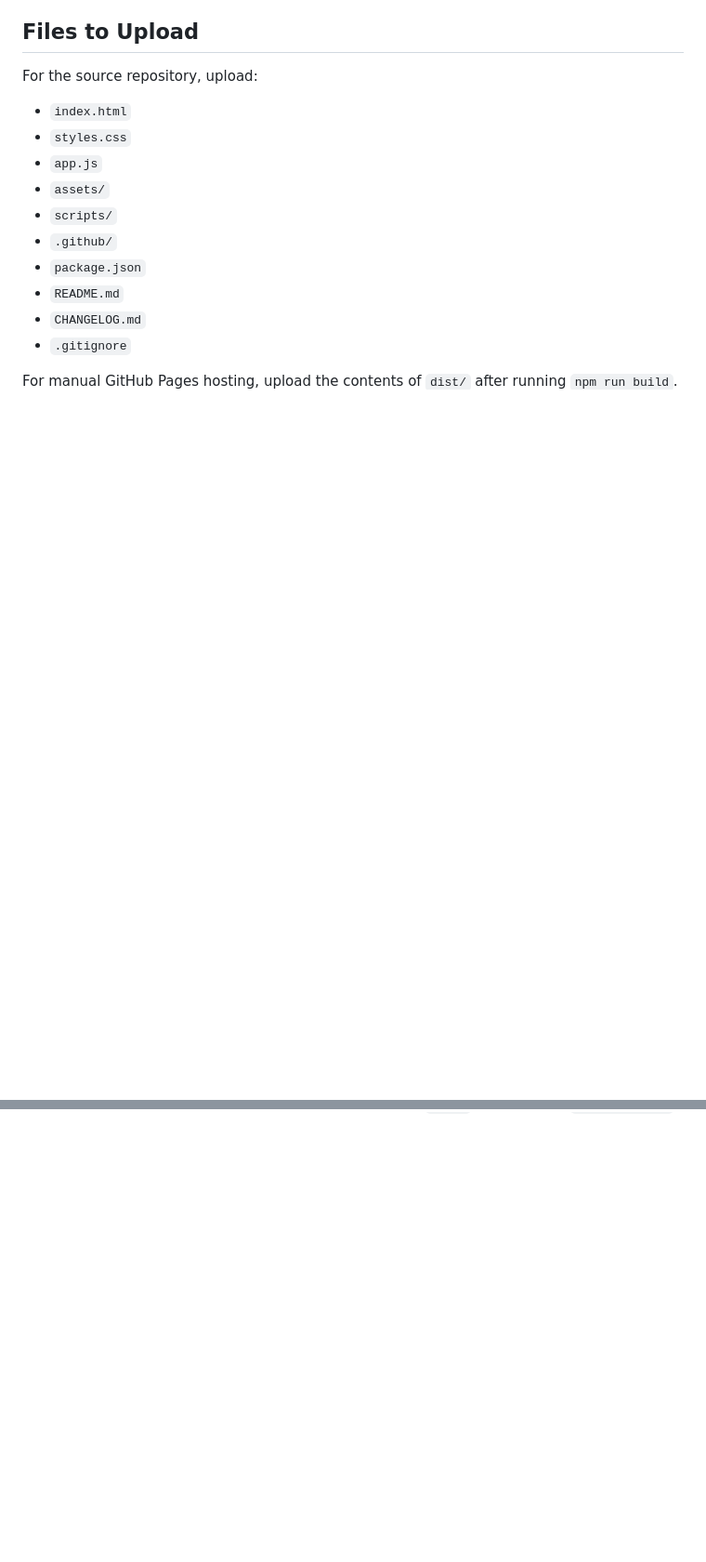
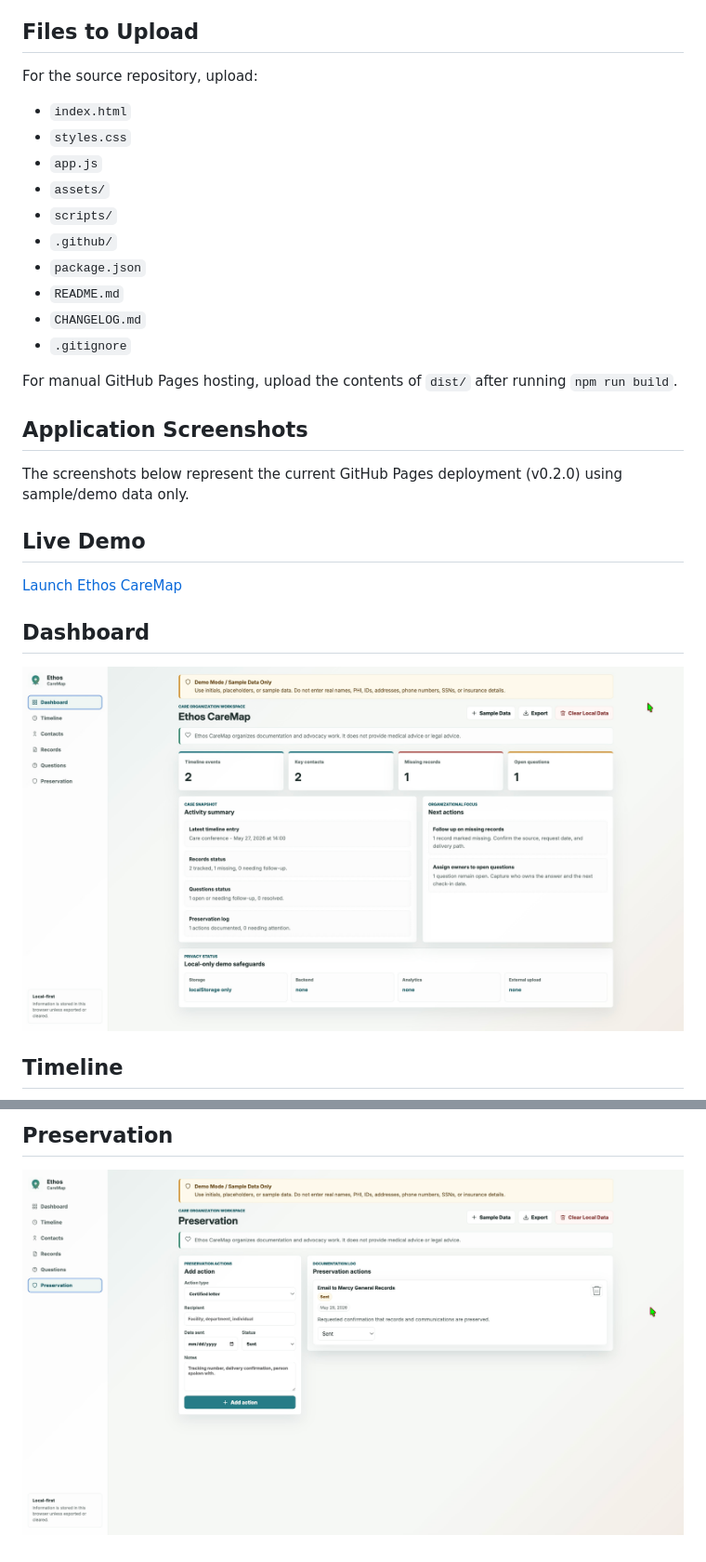
Before and after one commit to codebytequill/ethos-caremap, a Markdown page: README.md, 2 parts joined by grey strips. Shown at 93% size. GitHub-like rendering; blank space fills up the shorter version.

Commit message:
Update README with screenshots and live demo
Added application screenshots and live demo link to README.

```diff
--- a/README.md
+++ b/README.md
@@ -88,3 +88,18 @@ For the source repository, upload:
 - `.gitignore`
 
 For manual GitHub Pages hosting, upload the contents of `dist/` after running `npm run build`.
+
+## Application Screenshots
+
+The screenshots below represent the current GitHub Pages deployment (v0.2.0) using sample/demo data only.
+
+## Live Demo
+
+[Launch Ethos CareMap](https://codebytequill.github.io/ethos-caremap/)
+
+## Dashboard
+
+![Dashboard](screenshots/Dashboard.jpeg)
+
+## Timeline
+
@@ -90,0 +120,3 @@ For manual GitHub Pages hosting, upload the contents of `dist/` after running `n
+## Preservation
+
+![Preservation](screenshots/Preservation.jpeg)
```
Also changed, not shown: other parts of README.md (+14 -0 lines).
